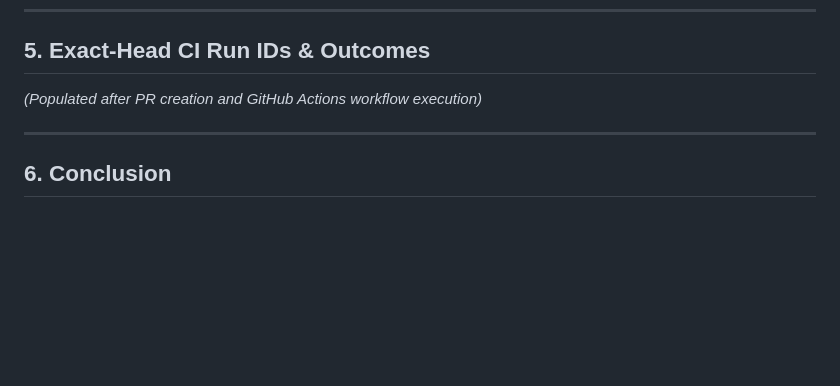
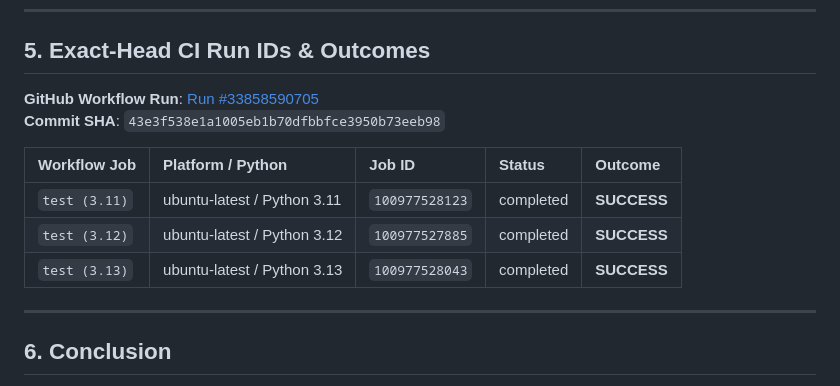
Before and after one commit to Igzela/codex-nightwatch-lab, a Markdown page: analysis/0.5.1-agy-production-closure.md, the part around the change. Rendered like a GitHub page; blank space fills up the shorter version.

Commit message:
docs: record 0.5.1 exact-head CI run and job IDs in production closure report

```diff
--- a/analysis/0.5.1-agy-production-closure.md
+++ b/analysis/0.5.1-agy-production-closure.md
@@ -114,7 +114,14 @@ Service unit `nightwatch-nightwatch-systemd-acceptance-596c2c0bbb071122.service`
 
 ## 5. Exact-Head CI Run IDs & Outcomes
 
-*(Populated after PR creation and GitHub Actions workflow execution)*
+**GitHub Workflow Run**: [Run #33858590705](https://github.com/Igzela/codex-nightwatch-lab/actions/runs/33858590705)
+**Commit SHA**: `43e3f538e1a1005eb1b70dfbbfce3950b73eeb98`
+
+| Workflow Job | Platform / Python | Job ID | Status | Outcome |
+| :--- | :--- | :--- | :--- | :--- |
+| `test (3.11)` | ubuntu-latest / Python 3.11 | `100977528123` | completed | **SUCCESS** |
+| `test (3.12)` | ubuntu-latest / Python 3.12 | `100977527885` | completed | **SUCCESS** |
+| `test (3.13)` | ubuntu-latest / Python 3.13 | `100977528043` | completed | **SUCCESS** |
 
 ---
 
```
